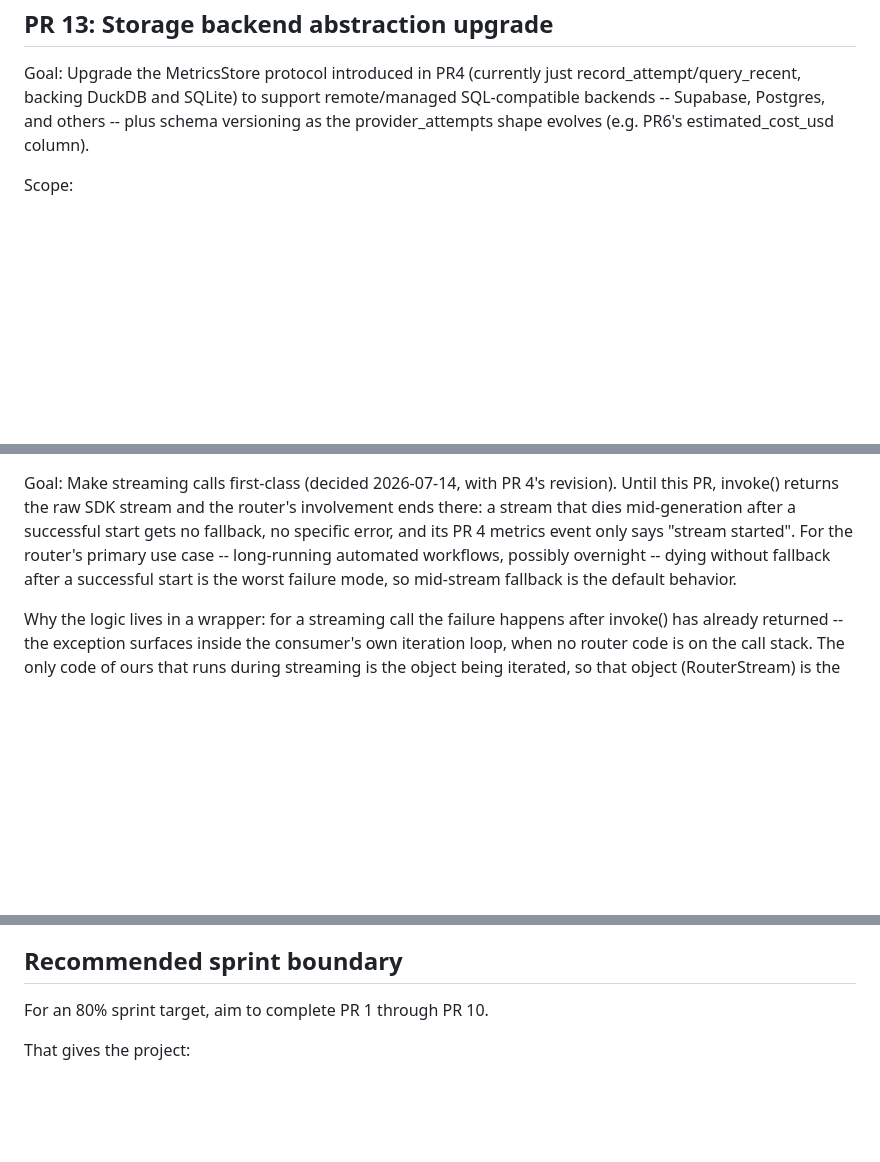
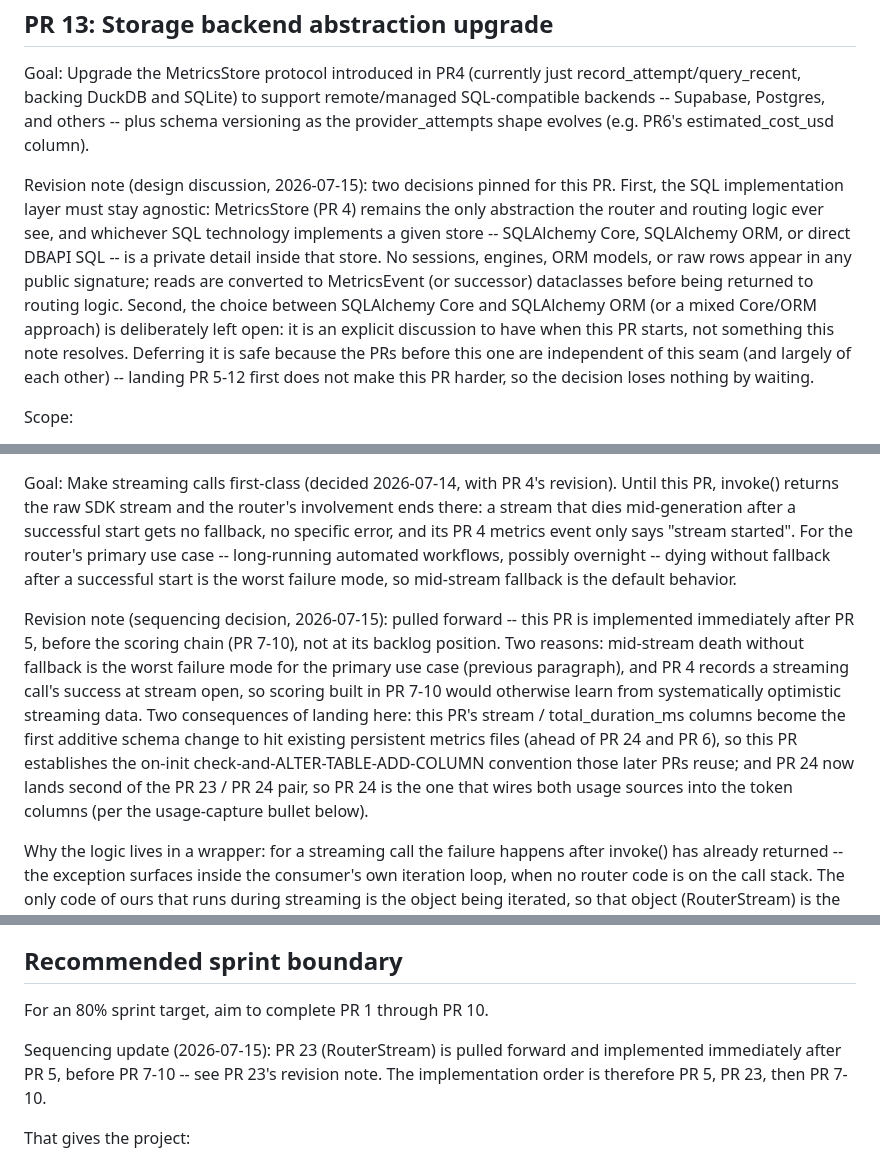
Before and after one commit to Olleflygar/TestProviderRouter, a Markdown page: Projectplan/ProjectPlan.md, 3 parts joined by grey strips. GitHub-like rendering; blank space fills up the shorter version.

Commit message:
Moved PR 23
Add fallback for streaming as an early PR, this is a key feature

```diff
--- a/Projectplan/ProjectPlan.md
+++ b/Projectplan/ProjectPlan.md
@@ -1061,6 +1061,21 @@ remote/managed SQL-compatible backends -- Supabase, Postgres, and others --
 plus schema versioning as the provider_attempts shape evolves (e.g. PR6's
 estimated_cost_usd column).
 
+Revision note (design discussion, 2026-07-15): two decisions pinned for
+this PR. First, the SQL implementation layer must stay agnostic:
+MetricsStore (PR 4) remains the only abstraction the router and routing
+logic ever see, and whichever SQL technology implements a given store --
+SQLAlchemy Core, SQLAlchemy ORM, or direct DBAPI SQL -- is a private
+detail inside that store. No sessions, engines, ORM models, or raw rows
+appear in any public signature; reads are converted to MetricsEvent (or
+successor) dataclasses before being returned to routing logic. Second,
+the choice between SQLAlchemy Core and SQLAlchemy ORM (or a mixed
+Core/ORM approach) is deliberately left open: it is an explicit
+discussion to have when this PR starts, not something this note resolves.
+Deferring it is safe because the PRs before this one are independent of
+this seam (and largely of each other) -- landing PR 5-12 first does not
+make this PR harder, so the decision loses nothing by waiting.
+
 Scope:
 - SQL schema versioning / migrations
 - storage initialization for remote/managed backends (connection handling,
@@ -1259,6 +1274,20 @@ long-running automated workflows, possibly overnight -- dying without
 fallback after a successful start is the worst failure mode, so mid-stream
 fallback is the default behavior.
 
+Revision note (sequencing decision, 2026-07-15): pulled forward -- this PR
+is implemented immediately after PR 5, before the scoring chain (PR 7-10),
+not at its backlog position. Two reasons: mid-stream death without
+fallback is the worst failure mode for the primary use case (previous
+paragraph), and PR 4 records a streaming call's success at stream open,
+so scoring built in PR 7-10 would otherwise learn from systematically
+optimistic streaming data. Two consequences of landing here: this PR's
+stream / total_duration_ms columns become the first additive schema
+change to hit existing persistent metrics files (ahead of PR 24 and
+PR 6), so this PR establishes the on-init check-and-ALTER-TABLE-ADD-COLUMN
+convention those later PRs reuse; and PR 24 now lands second of the
+PR 23 / PR 24 pair, so PR 24 is the one that wires both usage sources
+into the token columns (per the usage-capture bullet below).
+
 Why the logic lives in a wrapper: for a streaming call the failure happens
 after invoke() has already returned -- the exception surfaces inside the
 consumer's own iteration loop, when no router code is on the call stack.
@@ -1379,6 +1408,10 @@ Recommended sprint boundary
 ---------------------------
 For an 80% sprint target, aim to complete PR 1 through PR 10.
 
+Sequencing update (2026-07-15): PR 23 (RouterStream) is pulled forward and
+implemented immediately after PR 5, before PR 7-10 -- see PR 23's revision
+note. The implementation order is therefore PR 5, PR 23, then PR 7-10.
+
 That gives the project:
 - real provider calls
 - hard filters
```
